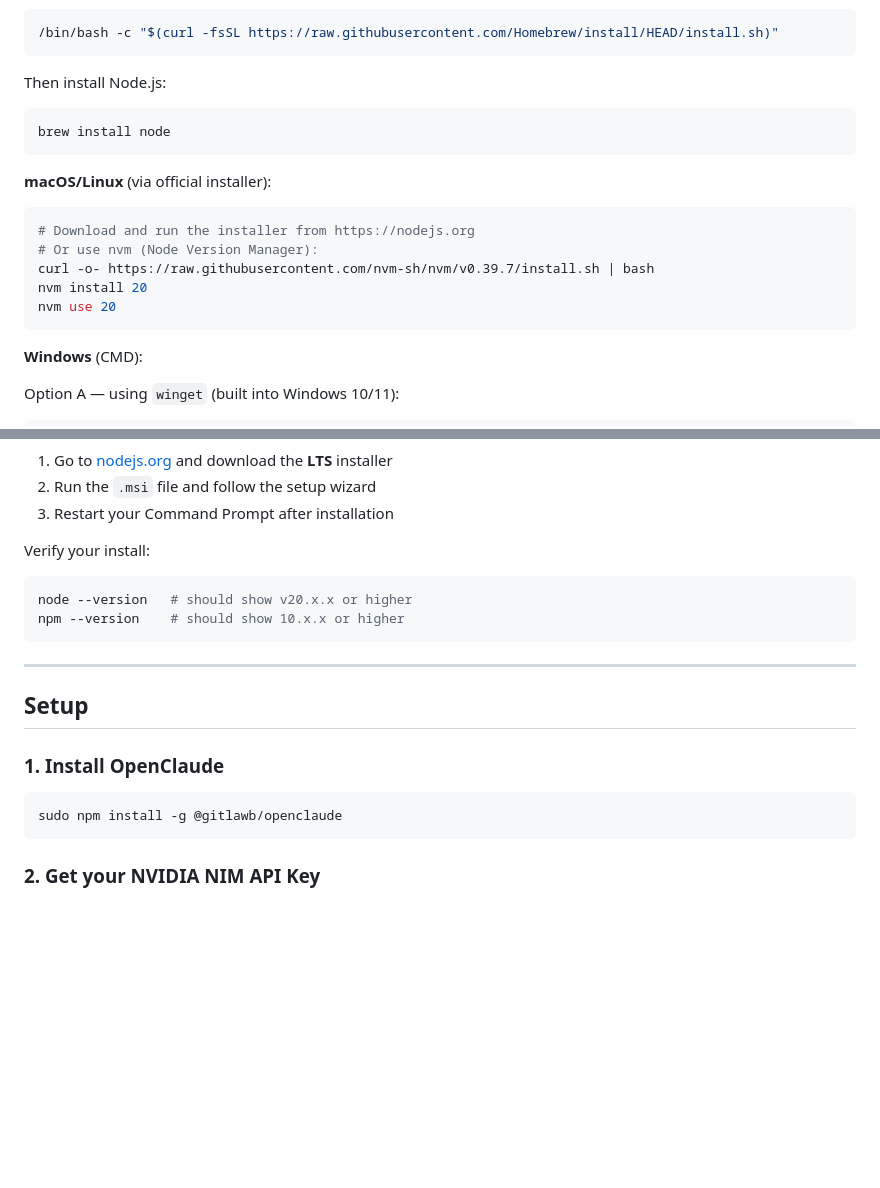
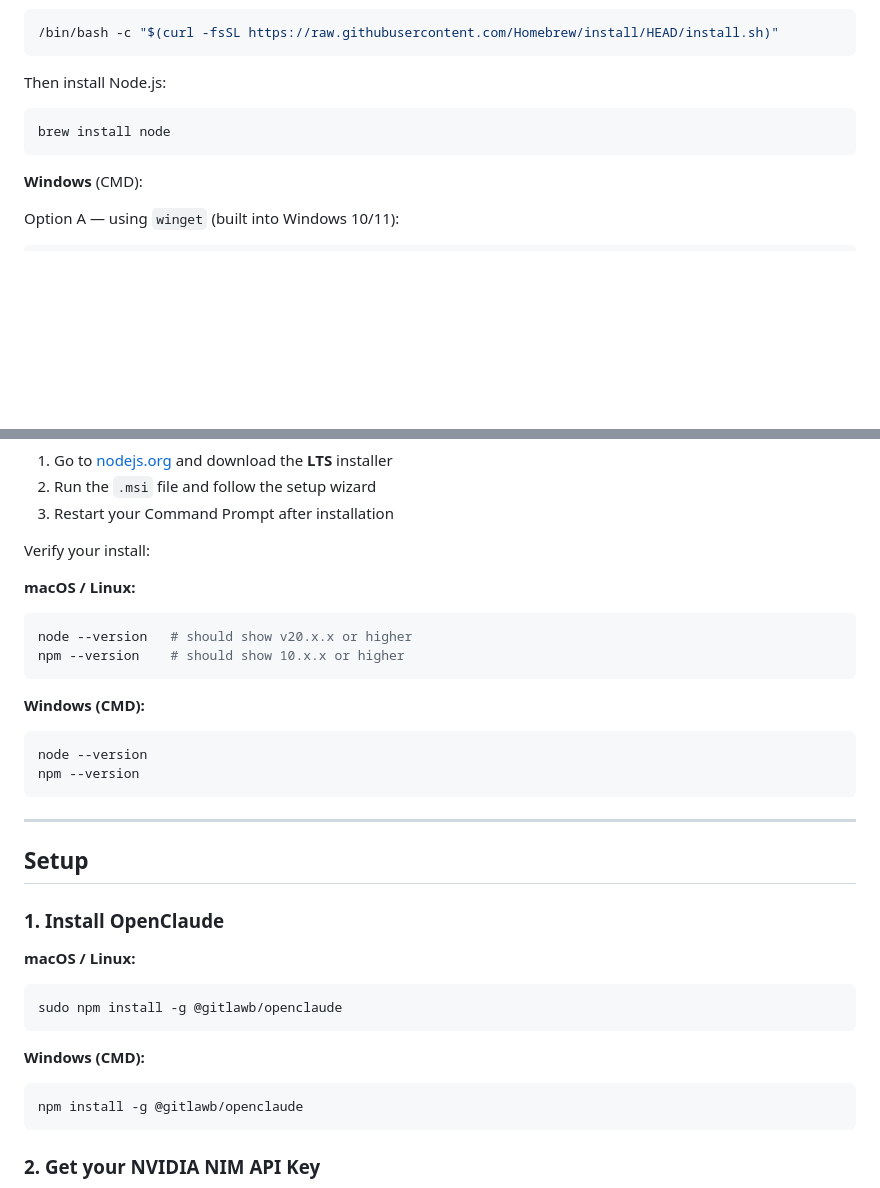
Before and after one commit to reachvaibab-gif/nim-agent, a Markdown page: README.md, 2 parts joined by grey strips. Rendered like a GitHub page; blank space fills up the shorter version.

Commit message:
Fix cross-platform clarity: split sudo/npm, remove redundant nvm, fix banner

````diff
--- a/README.md
+++ b/README.md
@@ -32,15 +32,6 @@ Then install Node.js:
 brew install node
 ```
 
-**macOS/Linux** (via official installer):
-```bash
-# Download and run the installer from https://nodejs.org
-# Or use nvm (Node Version Manager):
-curl -o- https://raw.githubusercontent.com/nvm-sh/nvm/v0.39.7/install.sh | bash
-nvm install 20
-nvm use 20
-```
-
 **Windows** (CMD):
 
 Option A — using `winget` (built into Windows 10/11):
@@ -59,9 +50,17 @@ Option C — manual download:
 3. Restart your Command Prompt after installation
 
 Verify your install:
+
+**macOS / Linux:**
 ```bash
 node --version   # should show v20.x.x or higher
 npm --version    # should show 10.x.x or higher
+```
+
+**Windows (CMD):**
+```cmd
+node --version
+npm --version
 ```
 
 ---
@@ -70,8 +69,14 @@ npm --version    # should show 10.x.x or higher
 
 ### 1. Install OpenClaude
 
+**macOS / Linux:**
 ```bash
 sudo npm install -g @gitlawb/openclaude
+```
+
+**Windows (CMD):**
+```cmd
+npm install -g @gitlawb/openclaude
 ```
 
 ### 2. Get your NVIDIA NIM API Key
````
Also changed, not shown: other parts of README.md (+1 -1 lines).
